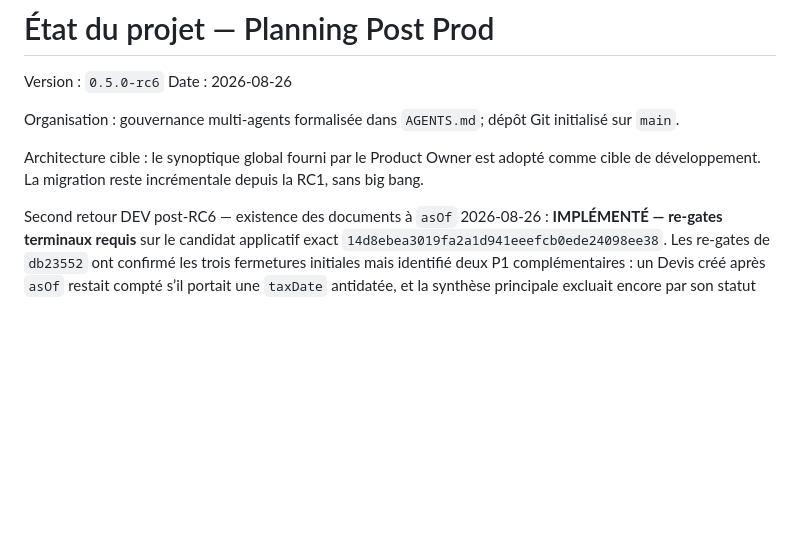
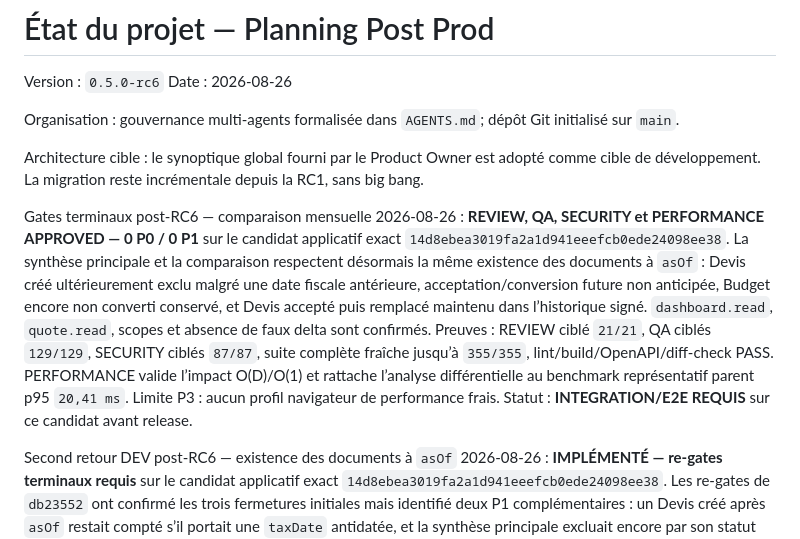
Before and after one commit to fcarvalho-ai/planify, a Markdown page: docs/project-status.md, the part around the change. Drawn GitHub-style; blank space fills up the shorter version.

Commit message:
docs: advance monthly dashboard to integration

```diff
--- a/docs/project-status.md
+++ b/docs/project-status.md
@@ -6,6 +6,8 @@ Date : 2026-08-26
 Organisation : gouvernance multi-agents formalisée dans `AGENTS.md`; dépôt Git initialisé sur `main`.
 
 Architecture cible : le synoptique global fourni par le Product Owner est adopté comme cible de développement. La migration reste incrémentale depuis la RC1, sans big bang.
+
+Gates terminaux post-RC6 — comparaison mensuelle 2026-08-26 : **REVIEW, QA, SECURITY et PERFORMANCE APPROVED — 0 P0 / 0 P1** sur le candidat applicatif exact `14d8ebea3019fa2a1d941eeefcb0ede24098ee38`. La synthèse principale et la comparaison respectent désormais la même existence des documents à `asOf` : Devis créé ultérieurement exclu malgré une date fiscale antérieure, acceptation/conversion future non anticipée, Budget encore non converti conservé, et Devis accepté puis remplacé maintenu dans l’historique signé. `dashboard.read`, `quote.read`, scopes et absence de faux delta sont confirmés. Preuves : REVIEW ciblé `21/21`, QA ciblés `129/129`, SECURITY ciblés `87/87`, suite complète fraîche jusqu’à `355/355`, lint/build/OpenAPI/diff-check PASS. PERFORMANCE valide l’impact O(D)/O(1) et rattache l’analyse différentielle au benchmark représentatif parent p95 `20,41 ms`. Limite P3 : aucun profil navigateur de performance frais. Statut : **INTEGRATION/E2E REQUIS** sur ce candidat avant release.
 
 Second retour DEV post-RC6 — existence des documents à `asOf` 2026-08-26 : **IMPLÉMENTÉ — re-gates terminaux requis** sur le candidat applicatif exact `14d8ebea3019fa2a1d941eeefcb0ede24098ee38`. Les re-gates de `db23552` ont confirmé les trois fermetures initiales mais identifié deux P1 complémentaires : un Devis créé après `asOf` restait compté s’il portait une `taxDate` antidatée, et la synthèse principale excluait encore par son statut actuel un Budget converti après `asOf`. Le read-model exige maintenant que le document existe à la date de situation via `createdAt` (fallback legacy `taxDate`) et détermine l’état non converti à partir des événements de conversion visibles, avec la même règle dans la synthèse et la comparaison. Négatifs ajoutés : Devis futur antidaté exclu du CA devisé ; Budget converti après cutoff conservé dans la synthèse. Preuves DEV fraîches : Dashboards `21/21`, suite complète `355/355`, lint/build/diff-check PASS. Aucun changement de persistance ni migration. Re-REVIEW, re-QA et re-SECURITY/PERFORMANCE doivent porter sur ce nouveau hash avant Integration/E2E.
 
```
